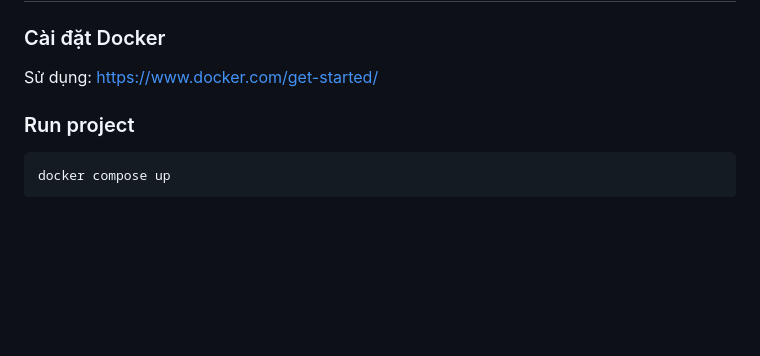
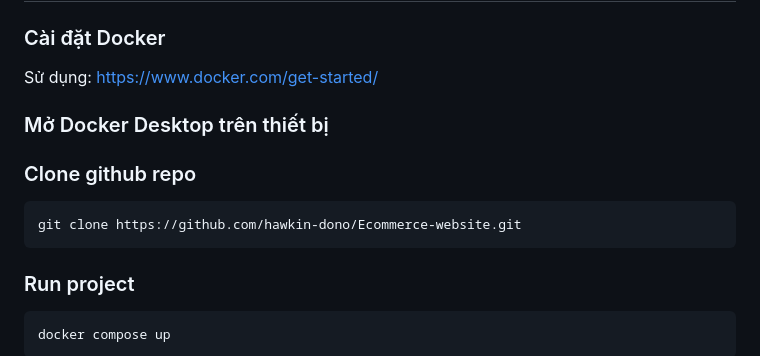
Before and after one commit to hawkin-dono/MLOps-Eccomerce-Website, a Markdown page: README.md, the part around the change. GitHub-like rendering; blank space fills up the shorter version.

````diff
--- a/README.md
+++ b/README.md
@@ -21,7 +21,11 @@ https://drive.google.com/file/d/1_of20WwdVJvqqr1d9NlfORv2Gb8ukkc_/view?usp=shari
 ## To Install:
 ### Cài đặt Docker
 Sử dụng: https://www.docker.com/get-started/
-
+### Mở Docker Desktop trên thiết bị
+### Clone github repo
+```
+git clone https://github.com/hawkin-dono/Ecommerce-website.git
+```
 ### Run project
 ```
 docker compose up
````
